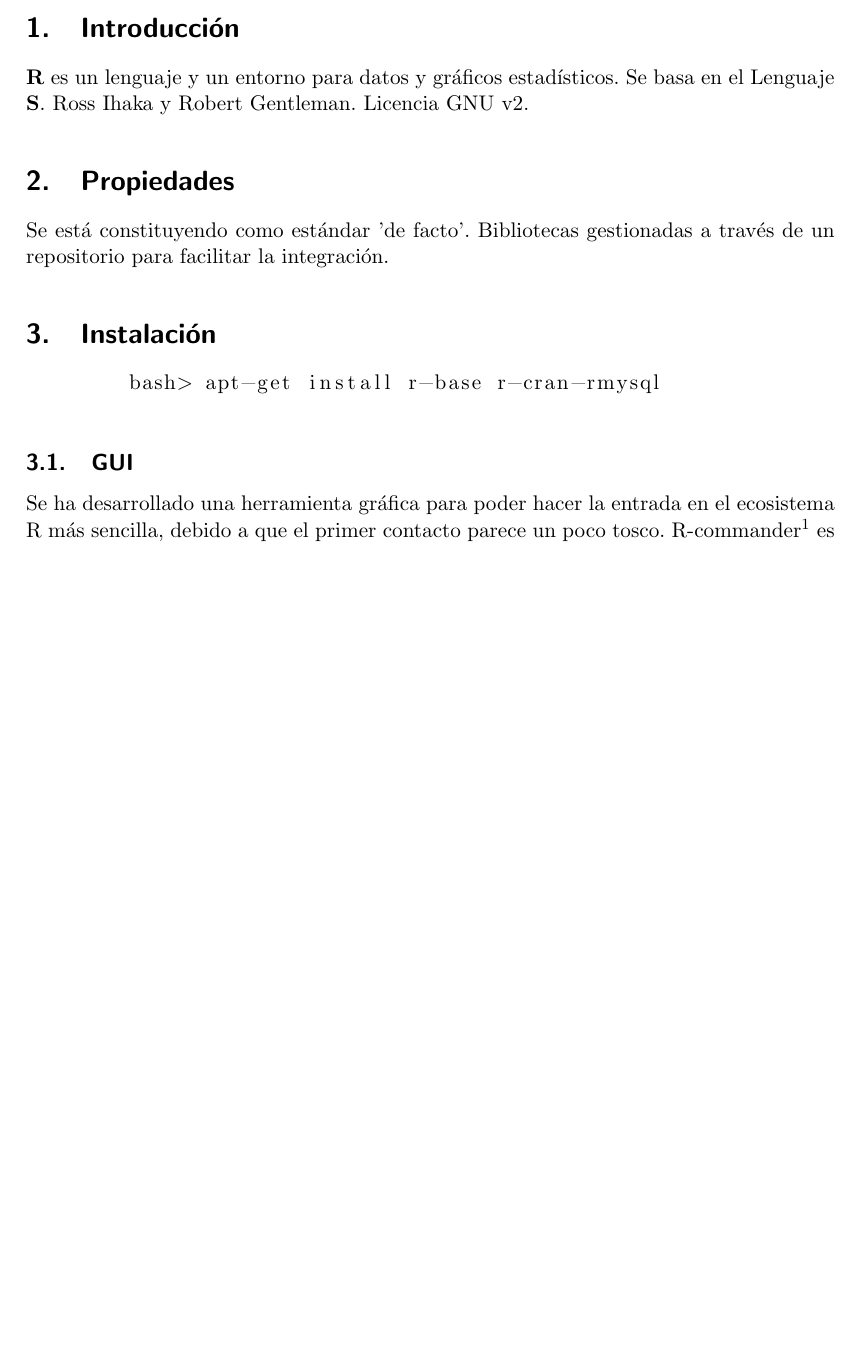
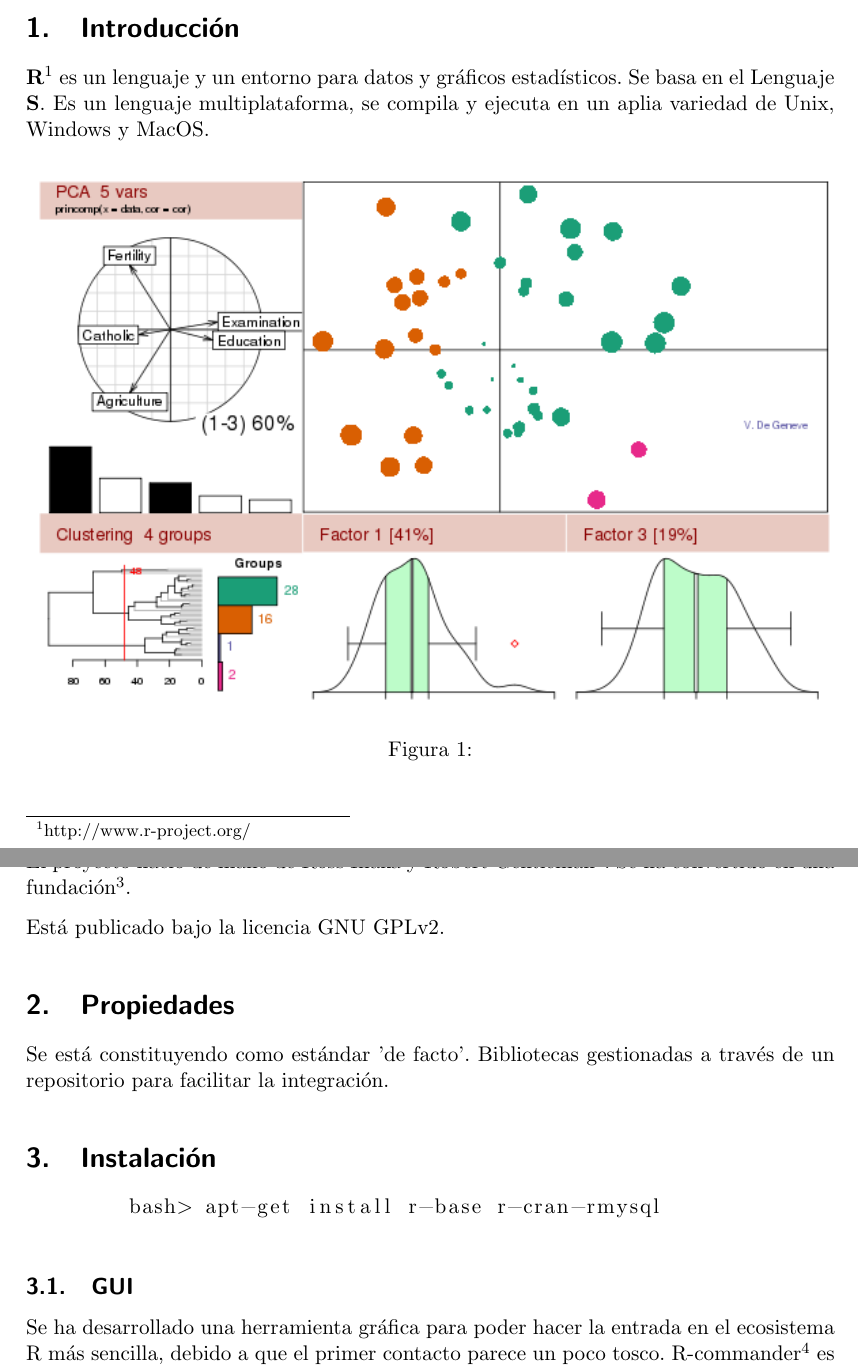
Before and after one commit to ricardogarfe/mswl-case-studies, a LaTeX document (002-R/r-stadistical.tex): part of page 1 of 3 before the commit and two parts of pages 1 and 2 of 4 after it, the two joined at a grey line, cut so that both start at the same text, the shorter picture padded with empty space. Compiled offline with pdfLaTeX.

Commit message:
R actualizado con citas y splash-screen.

```diff
--- a/002-R/r-stadistical.tex
+++ b/002-R/r-stadistical.tex
@@ -19,10 +19,20 @@
 
 \section{Introducci\'on}
 
-\textbf{R} es un lenguaje y un entorno para datos y gr\'aficos estad\'isticos.
-Se basa en el Lenguaje \textbf{S}.
-Ross Ihaka y Robert Gentleman.
-Licencia  GNU v2.
+\textbf{R}\footnote{http://www.r-project.org/} es un lenguaje y un entorno para datos y gr\'aficos estad\'isticos. Se basa en el Lenguaje \textbf{S}. Es un lenguaje multiplataforma, se compila y ejecuta en un aplia variedad de Unix, Windows y MacOS.
+
+\begin{figure}[H]
+    \begin{center}
+    \centering
+    \includegraphics[scale=0.7]{scripts/hpgraphic.png}
+    \caption{}
+    \label{fig:commits}
+    \end{center}
+\end{figure}
+
+El proyecto naci\'o de mano de Ross Ihaka y Robert Gentleman\footnote{http://www.r-project.org/contributors.html}. Se ha convertido en una fundaci\'on\footnote{http://www.r-project.org/foundation/main.html}.
+
+Est\'a publicado bajo la licencia GNU GPLv2.
 
 \section{Propiedades}
 
```
Also changed, not shown: 002-R/scripts/hpgraphic.png (added).
